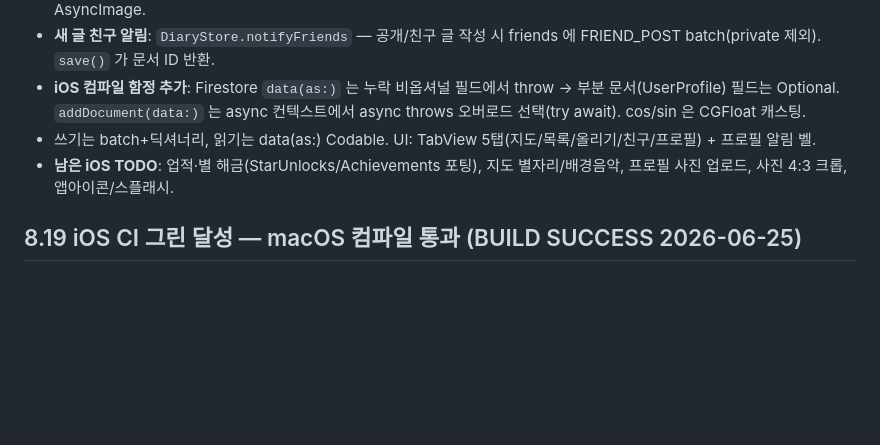
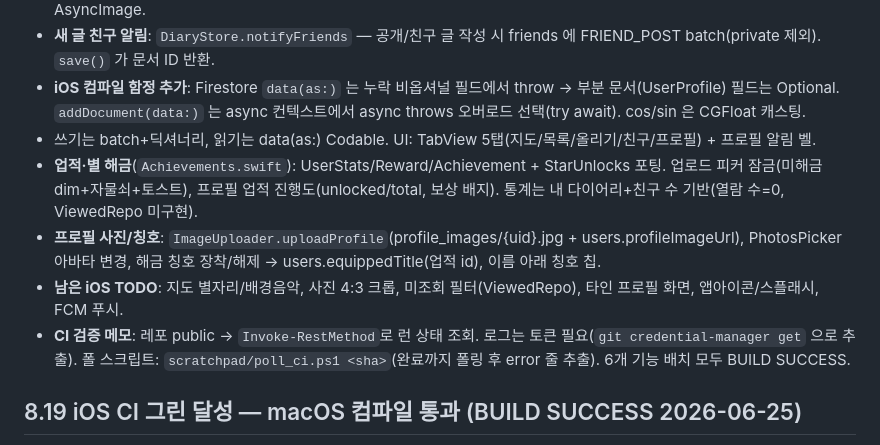
Before and after one commit to Chaminwoo/Stary, a Markdown page: docs/PROJECT_NOTES.md, the part around the change. Rendered like a GitHub page; blank space fills up the shorter version.

Commit message:
docs: PROJECT_NOTES 8.20 — iOS 업적·해금·프로필 사진/칭호 + CI 검증 메모
Co-Authored-By: Claude Opus 4.8 <noreply@anthropic.com>

```diff
--- a/docs/PROJECT_NOTES.md
+++ b/docs/PROJECT_NOTES.md
@@ -167,7 +167,13 @@
 - **iOS 컴파일 함정 추가**: Firestore `data(as:)` 는 누락 비옵셔널 필드에서 throw → 부분 문서(UserProfile) 필드는 Optional.
   `addDocument(data:)` 는 async 컨텍스트에서 async throws 오버로드 선택(try await). cos/sin 은 CGFloat 캐스팅.
 - 쓰기는 batch+딕셔너리, 읽기는 data(as:) Codable. UI: TabView 5탭(지도/목록/올리기/친구/프로필) + 프로필 알림 벨.
-- **남은 iOS TODO**: 업적·별 해금(StarUnlocks/Achievements 포팅), 지도 별자리/배경음악, 프로필 사진 업로드, 사진 4:3 크롭, 앱아이콘/스플래시.
+- **업적·별 해금**(`Achievements.swift`): UserStats/Reward/Achievement + StarUnlocks 포팅. 업로드 피커 잠금(미해금 dim+자물쇠+토스트),
+  프로필 업적 진행도(unlocked/total, 보상 배지). 통계는 내 다이어리+친구 수 기반(열람 수=0, ViewedRepo 미구현).
+- **프로필 사진/칭호**: `ImageUploader.uploadProfile`(profile_images/{uid}.jpg + users.profileImageUrl), PhotosPicker 아바타 변경,
+  해금 칭호 장착/해제 → users.equippedTitle(업적 id), 이름 아래 칭호 칩.
+- **남은 iOS TODO**: 지도 별자리/배경음악, 사진 4:3 크롭, 미조회 필터(ViewedRepo), 타인 프로필 화면, 앱아이콘/스플래시, FCM 푸시.
+- **CI 검증 메모**: 레포 public → `Invoke-RestMethod`로 런 상태 조회. 로그는 토큰 필요(`git credential-manager get` 으로 추출).
+  폴 스크립트: `scratchpad/poll_ci.ps1 <sha>`(완료까지 폴링 후 error 줄 추출). 6개 기능 배치 모두 BUILD SUCCESS.
 
 ## 8.19 iOS CI 그린 달성 — macOS 컴파일 통과 (BUILD SUCCESS 2026-06-25)
 - `.github/workflows/ios.yml` build 잡(macos-15, 시뮬레이터, 서명 없음)이 **3bfa81c 에서 성공**. iOS 코어 슬라이스가 실제로 컴파일/링크됨.
```
